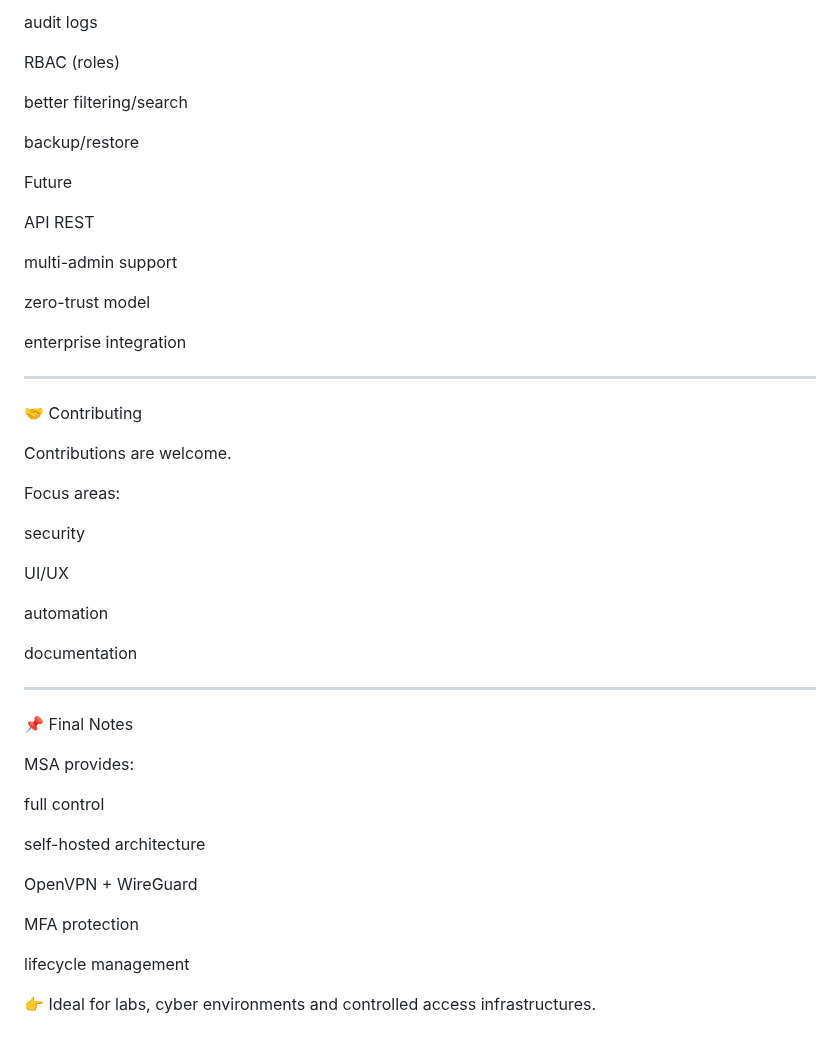
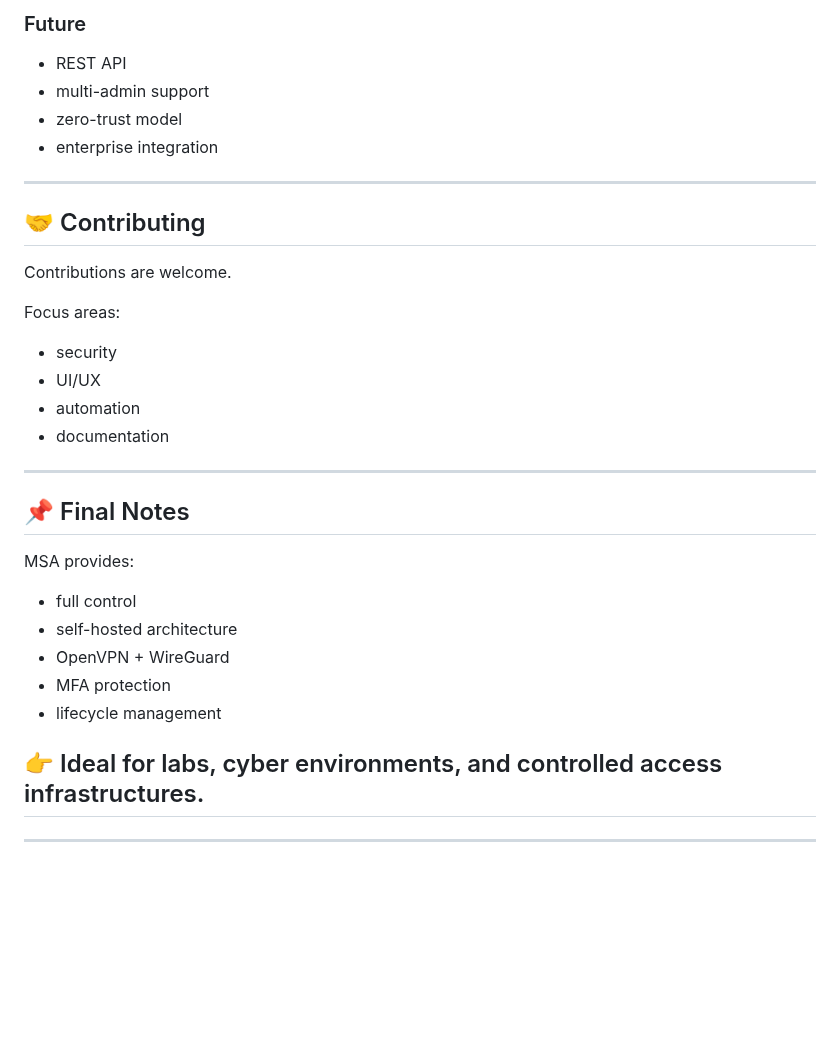
Before and after one commit to r0s3mbr1ck/Marano_Secure_Access_MSA, a Markdown page: README.md, the part around one of its changes. GitHub-like rendering; blank space fills up the shorter version.

```diff
--- a/README.md
+++ b/README.md
@@ -314,58 +271,33 @@ Mid Term
 
-audit logs
-
-RBAC (roles)
-
-better filtering/search
-
-backup/restore
-
-
-Future
-
-API REST
-
-multi-admin support
-
-zero-trust model
-
-enterprise integration
-
-
+### Future
+- REST API
+- multi-admin support
+- zero-trust model
+- enterprise integration
 
 ---
 
-🤝 Contributing
+## 🤝 Contributing
 
 Contributions are welcome.
 
 Focus areas:
-
-security
-
-UI/UX
-
-automation
-
-documentation
-
-
+- security
+- UI/UX
+- automation
+- documentation
 
 ---
 
-📌 Final Notes
-
+## 📌 Final Notes
 MSA provides:
-
-full control
-
-self-hosted architecture
-
-OpenVPN + WireGuard
-
-MFA protection
-
-lifecycle management
+- full control
+- self-hosted architecture
+- OpenVPN + WireGuard
+- MFA protection
+- lifecycle management
 
 
-👉 Ideal for labs, cyber environments and controlled access infrastructures.
+## 👉 Ideal for labs, cyber environments, and controlled access infrastructures.
+
+---
```
Also changed, not shown: other parts of README.md (+75 -118 lines).
